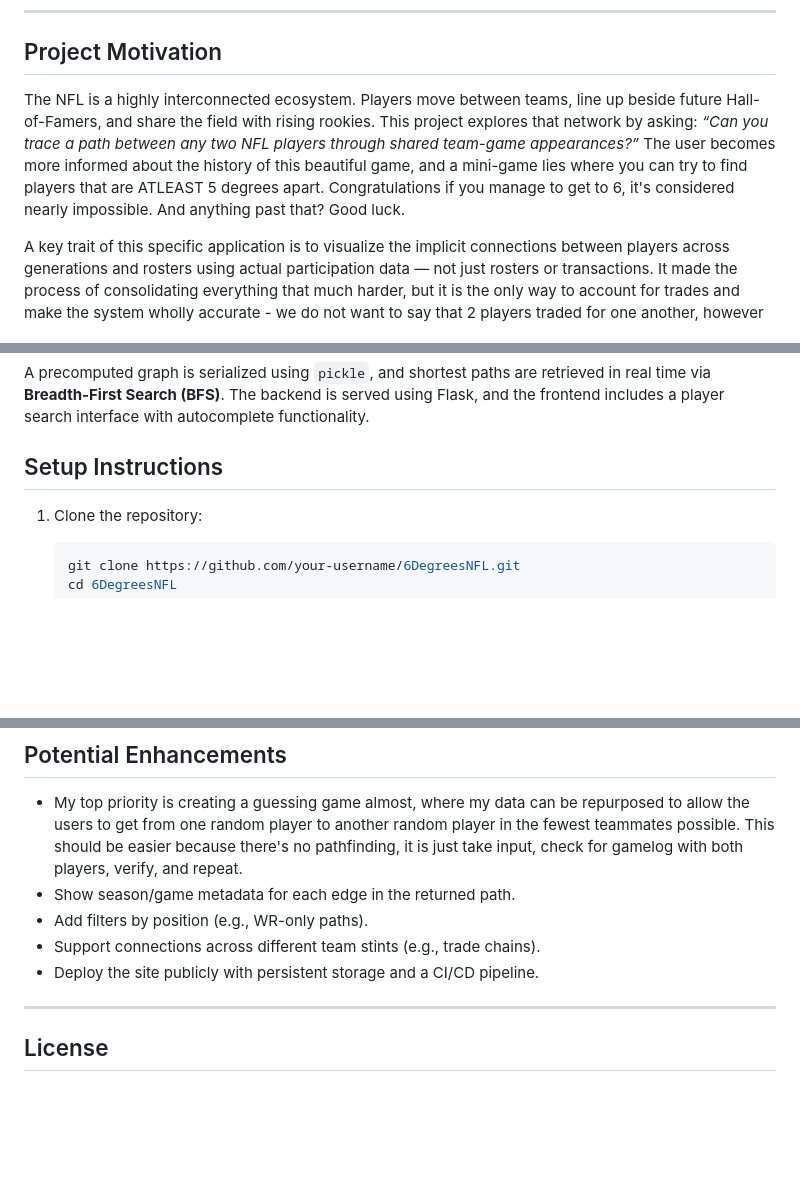
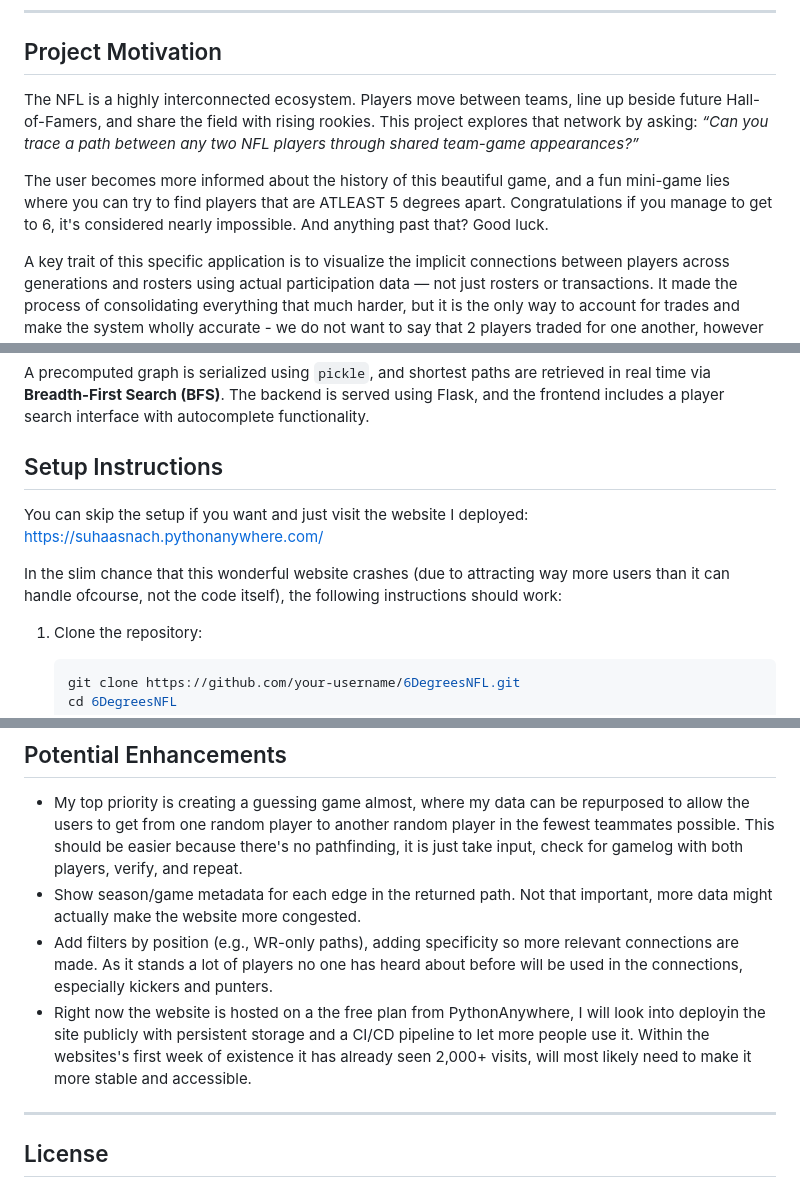
Before and after one commit to SuhaasNachannagari/6DegreesNFL, a Markdown page: README.md, 3 parts joined by grey strips. GitHub-like rendering; blank space fills up the shorter version.

````diff
--- a/README.md
+++ b/README.md
@@ -6,7 +6,9 @@
 
 ## Project Motivation
 
-The NFL is a highly interconnected ecosystem. Players move between teams, line up beside future Hall-of-Famers, and share the field with rising rookies. This project explores that network by asking: _“Can you trace a path between any two NFL players through shared team-game appearances?”_ The user becomes more informed about the history of this beautiful game, and a mini-game lies where you can try to find players that are ATLEAST 5 degrees apart. Congratulations if you manage to get to 6, it's considered nearly impossible. And anything past that? Good luck.
+The NFL is a highly interconnected ecosystem. Players move between teams, line up beside future Hall-of-Famers, and share the field with rising rookies. This project explores that network by asking: _“Can you trace a path between any two NFL players through shared team-game appearances?”_
+
+The user becomes more informed about the history of this beautiful game, and a fun mini-game lies where you can try to find players that are ATLEAST 5 degrees apart. Congratulations if you manage to get to 6, it's considered nearly impossible. And anything past that? Good luck.
 
 A key trait of this specific application is to visualize the implicit connections between players across generations and rosters using actual participation data — not just rosters or transactions. It made the process of consolidating everything that much harder, but it is the only way to account for trades and make the system wholly accurate - we do not want to say that 2 players traded for one another, however rare that may be in the NFL, shared the field together. However roster data per year would have it so both played on the Jaguars in 2023 for example, thus we need to take the extra, painful precaution of analyzing individual game logs and all participants.
 
@@ -23,6 +25,10 @@ A precomputed graph is serialized using `pickle`, and shortest paths are retriev
 
 
 ## Setup Instructions
+
+You can skip the setup if you want and just visit the website I deployed: https://suhaasnach.pythonanywhere.com/
+
+In the slim chance that this wonderful website crashes (due to attracting way more users than it can handle ofcourse, not the code itself), the following instructions should work:
 
 1. Clone the repository:
    ```bash
@@ -99,10 +105,9 @@ This type of query demonstrates how a recent player can be traced through multip
 ## Potential Enhancements
 
 - My top priority is creating a guessing game almost, where my data can be repurposed to allow the users to get from one random player to another random player in the fewest teammates possible. This should be easier because there's no pathfinding, it is just take input, check for gamelog with both players, verify, and repeat.
-- Show season/game metadata for each edge in the returned path.
-- Add filters by position (e.g., WR-only paths).
-- Support connections across different team stints (e.g., trade chains).
-- Deploy the site publicly with persistent storage and a CI/CD pipeline.
+- Show season/game metadata for each edge in the returned path. Not that important, more data might actually make the website more congested.
+- Add filters by position (e.g., WR-only paths), adding specificity so more relevant connections are made. As it stands a lot of players no one has heard about before will be used in the connections, especially kickers and punters.
+- Right now the website is hosted on a the free plan from PythonAnywhere, I will look into deployin the site publicly with persistent storage and a CI/CD pipeline to let more people use it. Within the websites's first week of existence it has already seen 2,000+ visits, will most likely need to make it more stable and accessible.
 
 ---
 
````
